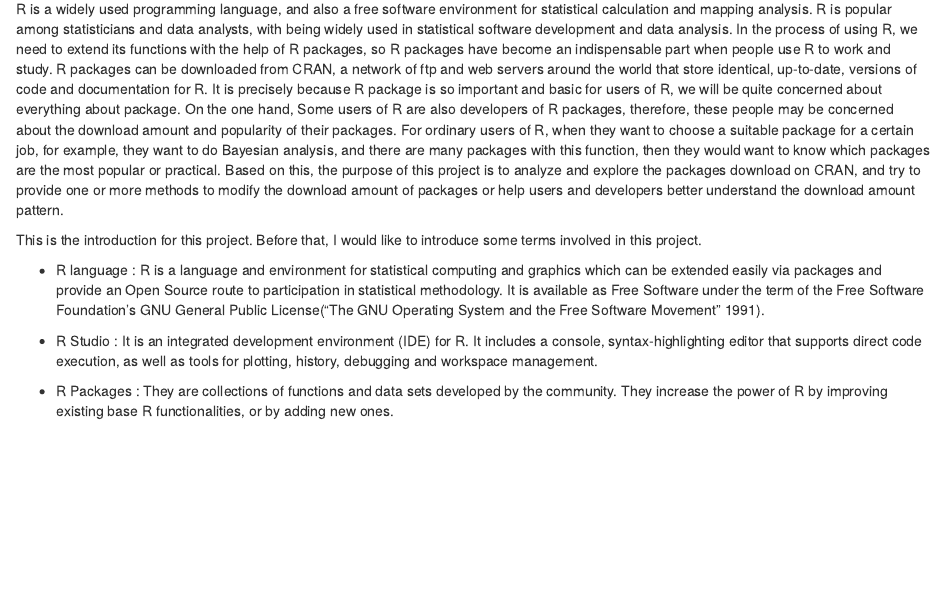
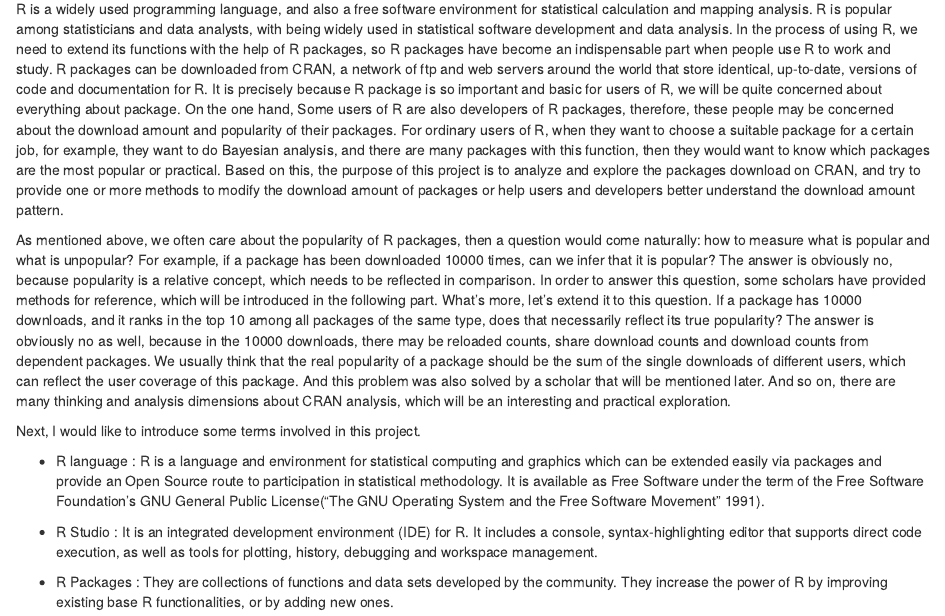
Before and after one commit to Yiwen-Zhang-259/ETC5543-cran-analysis, an R Markdown document (01-intro.Rmd): the page in a window 1100 px wide, from 70 px down. Rendered offline with R 4.5, knitr and Pandoc, with nearby package versions; drawn as R Markdown's standard HTML page in place of the format the file asks for.

Commit message:
add some intro

```diff
--- a/01-intro.Rmd
+++ b/01-intro.Rmd
@@ -1,11 +1,10 @@
 # Introduction {#intro}
-
 
 R is a widely used programming language, and also a free software environment for statistical calculation and mapping analysis. R is popular among statisticians and data analysts, with being widely used in statistical software development and data analysis. In the process of using R, we need to extend its functions with the help of R packages, so R packages have become an indispensable part when people use R to work and study. R packages can be downloaded from CRAN, a network of ftp and web servers around the world that store identical, up-to-date, versions of code and documentation for R. It is precisely because R package is so important and basic for users of R, we will be quite concerned about everything about package. On the one hand, Some users of R are also developers of R packages, therefore, these people may be concerned about the download amount and popularity of their packages. For ordinary users of R, when they want to choose a suitable package for a certain job, for example, they want to do Bayesian analysis, and there are many packages with this function, then they would want to know which packages are the most popular or practical. Based on this, the purpose of this project is to analyze and explore the packages download on CRAN, and try to provide one or more methods to modify the download amount of packages or help users and developers better understand the download amount pattern.
 
+As mentioned above, we often care about the popularity of R packages, then a question would come naturally: how to measure what is popular and what is unpopular? For example, if a package has been downloaded 10000 times, can we infer that it is popular? The answer is obviously no, because popularity is a relative concept, which needs to be reflected in comparison. In order to answer this question, some scholars have provided methods for reference, which will be introduced in the following part. What's more, let's extend it to this question. If a package has 10000 downloads, and it ranks in the top 10 among all packages of the same type, does that necessarily reflect its true popularity? The answer is obviously no as well, because in the 10000 downloads, there may be reloaded counts, share download counts and download counts from dependent packages. We usually think that the real popularity of a package should be the sum of the single downloads of different users, which can reflect the user coverage of this package. And this problem was also solved by a scholar that will be mentioned later. And so on, there are many thinking and analysis dimensions about CRAN analysis, which will be an interesting and practical exploration.
 
-
-This is the introduction for this project. Before that, I would like to introduce some terms involved in this project.
+Next, I would like to introduce some terms involved in this project.
 
 - R language : R is a language and environment for statistical computing and graphics which can be extended easily via packages and provide an Open Source route to participation in statistical methodology. It is available as Free Software under the term of the Free Software Foundation’s GNU General Public License[@gnu].
 
```
